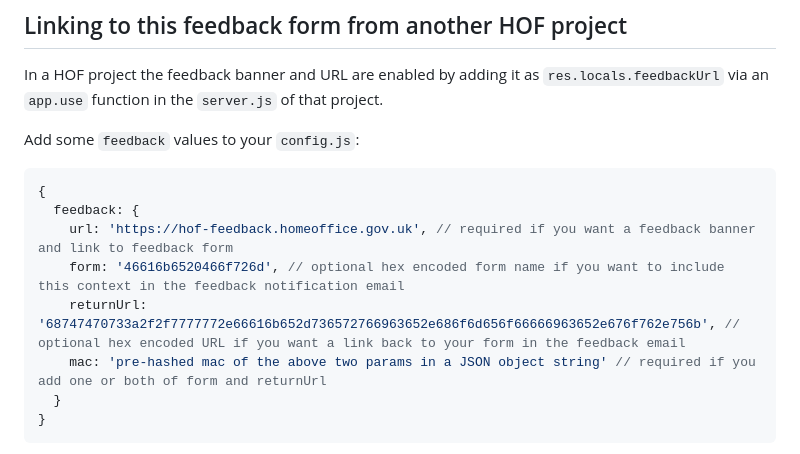
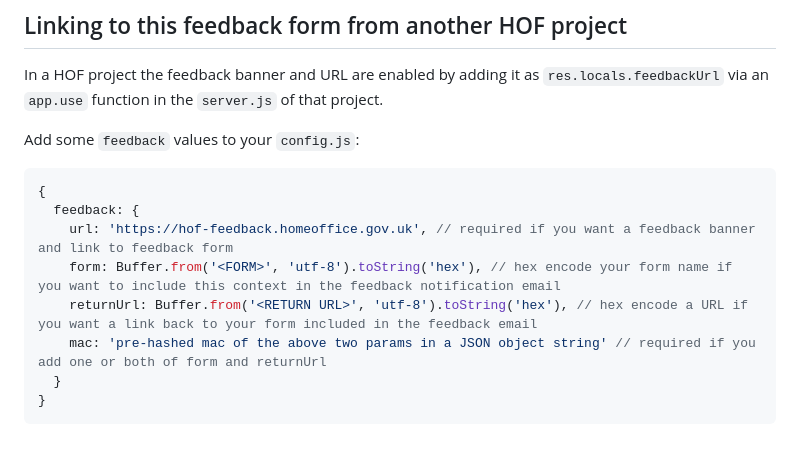
Before and after one commit to UKHomeOffice/hff, a Markdown page: README.md, the part around the change. GitHub-like rendering.

Commit message:
TLF-305 Update README with hex encoding snippet in sample config rather than hardcoded hex

```diff
--- a/README.md
+++ b/README.md
@@ -95,8 +95,8 @@ Add some `feedback` values to your `config.js`:
 {
   feedback: {
     url: 'https://hof-feedback.homeoffice.gov.uk', // required if you want a feedback banner and link to feedback form
-    form: '46616b6520466f726d', // optional hex encoded form name if you want to include this context in the feedback notification email
-    returnUrl: '68747470733a2f2f7777772e66616b652d736572766963652e686f6d656f66666963652e676f762e756b', // optional hex encoded URL if you want a link back to your form in the feedback email
+    form: Buffer.from('<FORM>', 'utf-8').toString('hex'), // hex encode your form name if you want to include this context in the feedback notification email
+    returnUrl: Buffer.from('<RETURN URL>', 'utf-8').toString('hex'), // hex encode a URL if you want a link back to your form included in the feedback email
     mac: 'pre-hashed mac of the above two params in a JSON object string' // required if you add one or both of form and returnUrl
   }
 }
```
